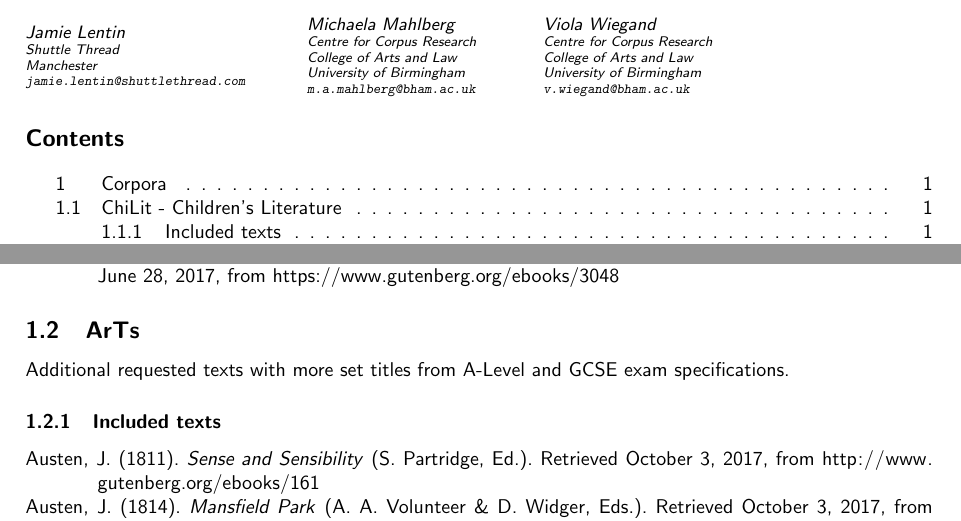
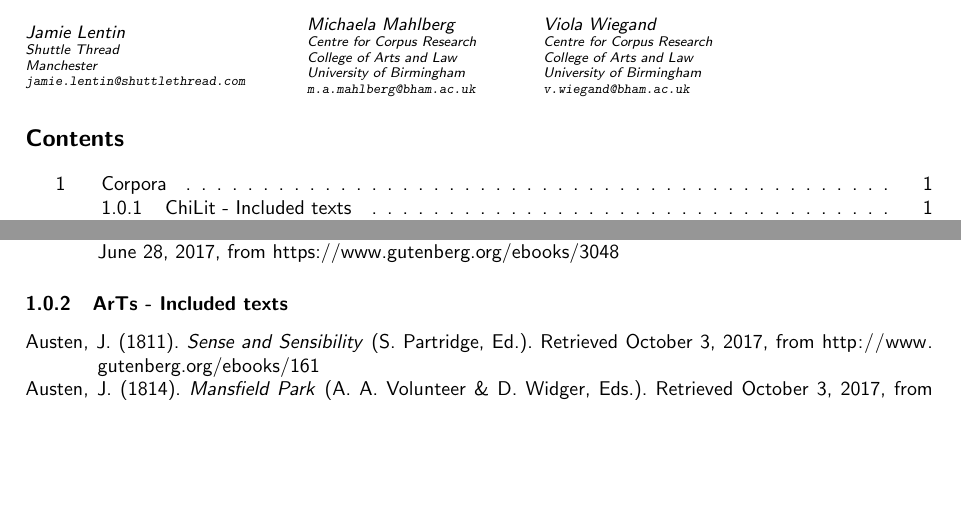
Before and after one commit to mahlberg-lab/corpora, a LaTeX document (scripts/README.tex): two parts of pages 1 and 4 of 7, joined at a grey line, cut so that both start at the same text, the shorter picture padded with empty space. Compiled offline with pdfLaTeX.

```diff
--- a/scripts/README.tex
+++ b/scripts/README.tex
@@ -98,9 +98,7 @@
 \printbibliography[heading=none,keyword=ChiLit]
 
-\subsection{ArTs}
-Additional requested texts with more set titles from A-Level and GCSE exam specifications.
+\subsubsection{ArTs - Included texts}
 
-\subsubsection{Included texts}
 \printbibliography[heading=none,keyword=ArTs]
 
 \section{Cleaning of corpora texts} \label{se:cleaning}
```
Also changed, not shown: README.pdf, scripts/README.tex (6 more changed lines).
